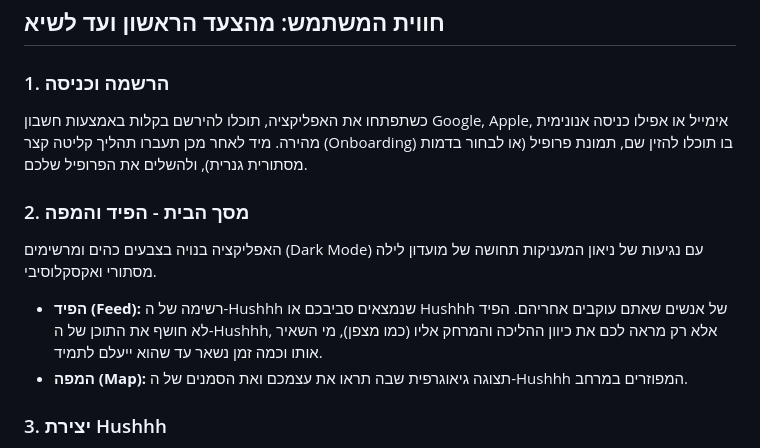
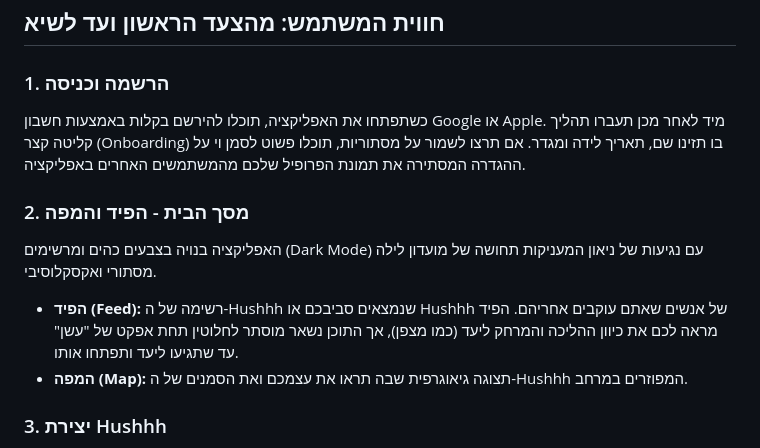
Before and after one commit to Chiprut-Eight/hush-app, a Markdown page: docs/AI_Documents/Hushhh_App_Overview.md, the part around the change. Rendered like a GitHub page.

Commit message:
Fix onboarding and feed descriptions to match codebase accurately

```diff
--- a/docs/AI_Documents/Hushhh_App_Overview.md
+++ b/docs/AI_Documents/Hushhh_App_Overview.md
@@ -7,11 +7,11 @@ Hushhh היא רשת חברתית ייחודית המאפשרת לאנשים ל
 
 ## חווית המשתמש: מהצעד הראשון ועד לשיא
 ### 1. הרשמה וכניסה
-כשתפתחו את האפליקציה, תוכלו להירשם בקלות באמצעות חשבון Google, Apple, אימייל או אפילו כניסה אנונימית מהירה. מיד לאחר מכן תעברו תהליך קליטה קצר (Onboarding) בו תוכלו להזין שם, תמונת פרופיל (או לבחור בדמות מסתורית גנרית), ולהשלים את הפרופיל שלכם.
+כשתפתחו את האפליקציה, תוכלו להירשם בקלות באמצעות חשבון Google או Apple. מיד לאחר מכן תעברו תהליך קליטה קצר (Onboarding) בו תזינו שם, תאריך לידה ומגדר. אם תרצו לשמור על מסתוריות, תוכלו פשוט לסמן וי על ההגדרה המסתירה את תמונת הפרופיל שלכם מהמשתמשים האחרים באפליקציה.
 
 ### 2. מסך הבית - הפיד והמפה
 האפליקציה בנויה בצבעים כהים ומרשימים (Dark Mode) עם נגיעות של ניאון המעניקות תחושה של מועדון לילה מסתורי ואקסקלוסיבי.
-*   **הפיד (Feed):** רשימה של ה-Hushhh שנמצאים סביבכם או Hushhh של אנשים שאתם עוקבים אחריהם. הפיד לא חושף את התוכן של ה-Hushhh, אלא רק מראה לכם את כיוון ההליכה והמרחק אליו (כמו מצפן), מי השאיר אותו וכמה זמן נשאר עד שהוא ייעלם לתמיד.
+*   **הפיד (Feed):** רשימה של ה-Hushhh שנמצאים סביבכם או Hushhh של אנשים שאתם עוקבים אחריהם. הפיד מראה לכם את כיוון ההליכה והמרחק ליעד (כמו מצפן), אך התוכן נשאר מוסתר לחלוטין תחת אפקט של "עשן" עד שתגיעו ליעד ותפתחו אותו.
 *   **המפה (Map):** תצוגה גיאוגרפית שבה תראו את עצמכם ואת הסמנים של ה-Hushhh המפוזרים במרחב.
 
 ### 3. יצירת Hushhh
```
